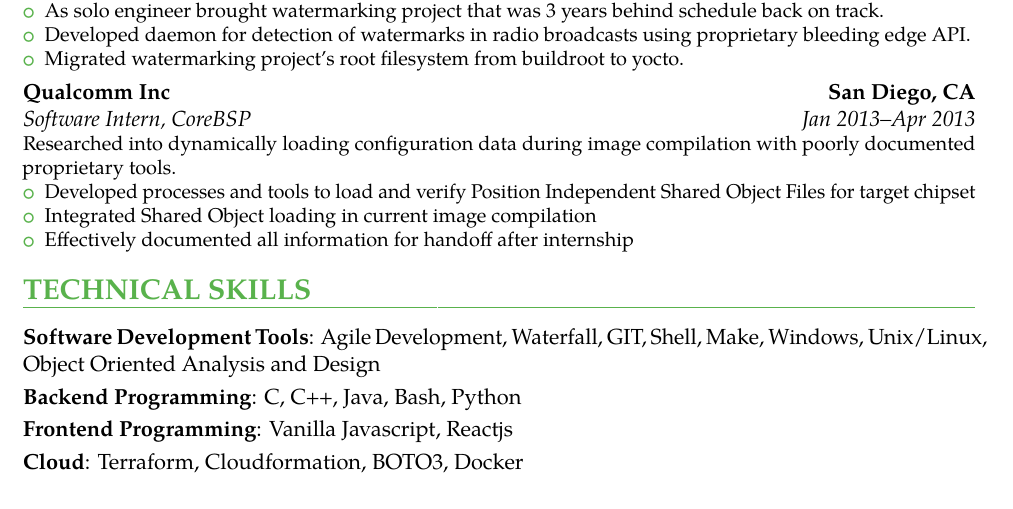
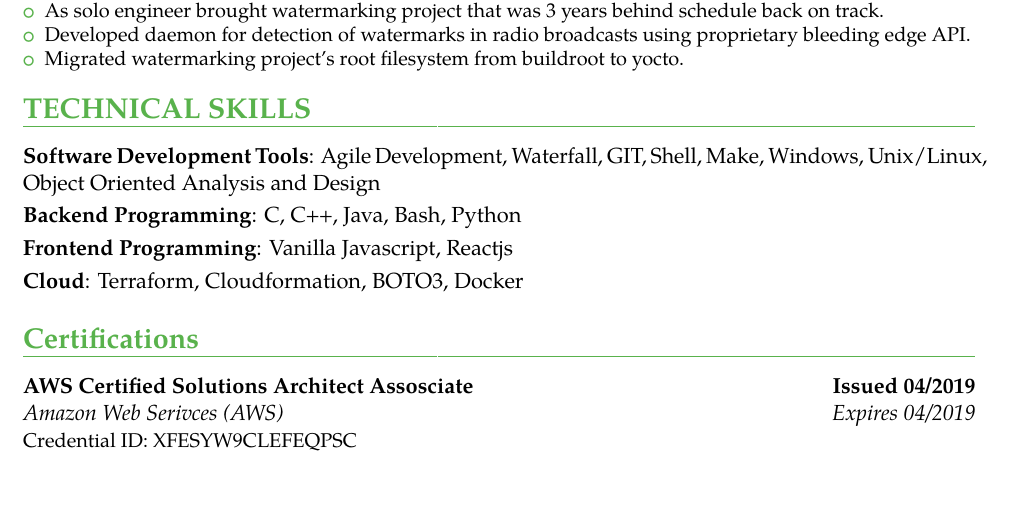
Before and after one commit to matiasa123/Resume, a LaTeX CV (main.tex): part of the page, cut so that both start at the same text. The pictures show the PDF file main.pdf that the author committed with the source.

Commit message:
Added Solutions Architect Credential

```diff
--- a/main.tex
+++ b/main.tex
@@ -138,19 +138,14 @@ Leader in developing end to end broadcast systems.
     \item Migrated watermarking project's root filesystem from buildroot to yocto.
 \end{itemize}}}
 
-{\customcventry{Jan 2013--Apr 2013}{Software Intern, CoreBSP}{Qualcomm Inc}{San Diego, CA}{}{
-Researched into dynamically loading configuration data during image compilation with poorly documented proprietary tools.
-\begin{itemize}
-    \item Developed processes and tools to load and verify Position Independent Shared Object Files for target chipset
-    \item Integrated Shared Object loading in current image compilation
-    \item Effectively documented all information for handoff after internship
-\end{itemize}}}
-
 \section{TECHNICAL SKILLS}
 \cvitem{Software Development Tools}{Agile Development, Waterfall, GIT, Shell, Make, Windows, Unix/Linux, Object Oriented Analysis and Design}
 \cvitem{Backend Programming}{C, C++, Java, Bash, Python}
 \cvitem{Frontend Programming}{Vanilla Javascript, Reactjs}
 \cvitem{Cloud}{Terraform, Cloudformation, BOTO3, Docker}
+
+\section{Certifications}
+{\customcventry{Expires 04/2019}{Amazon Web Serivces (AWS)}{AWS Certified Solutions Architect Assosciate}{Issued 04/2019}{}{Credential ID: XFESYW9CLEFEQPSC}}
 
 % Publications from a BibTeX file without multibib
 %  for numerical labels: \renewcommand{\bibliographyitemlabel}{\@biblabel{\arabic{enumiv}}}% CONSIDER MERGING WITH PREAMBLE PART
```
Also changed, not shown: main.pdf, 1 other file.
